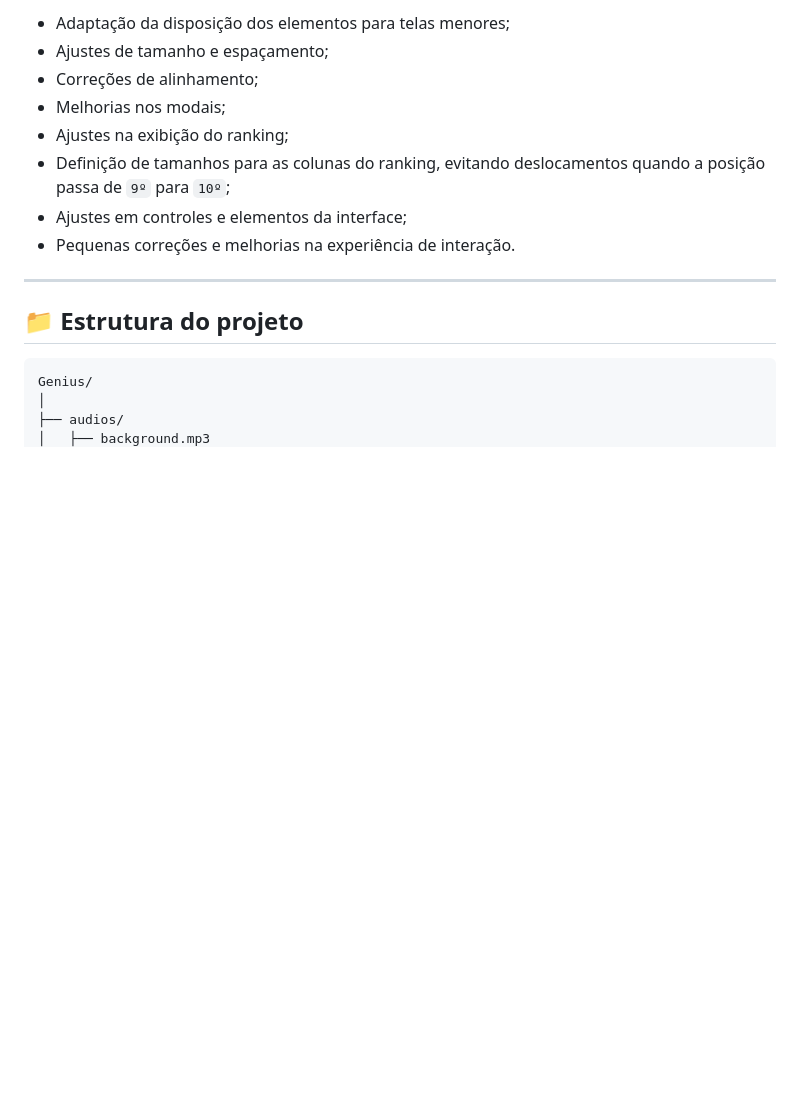
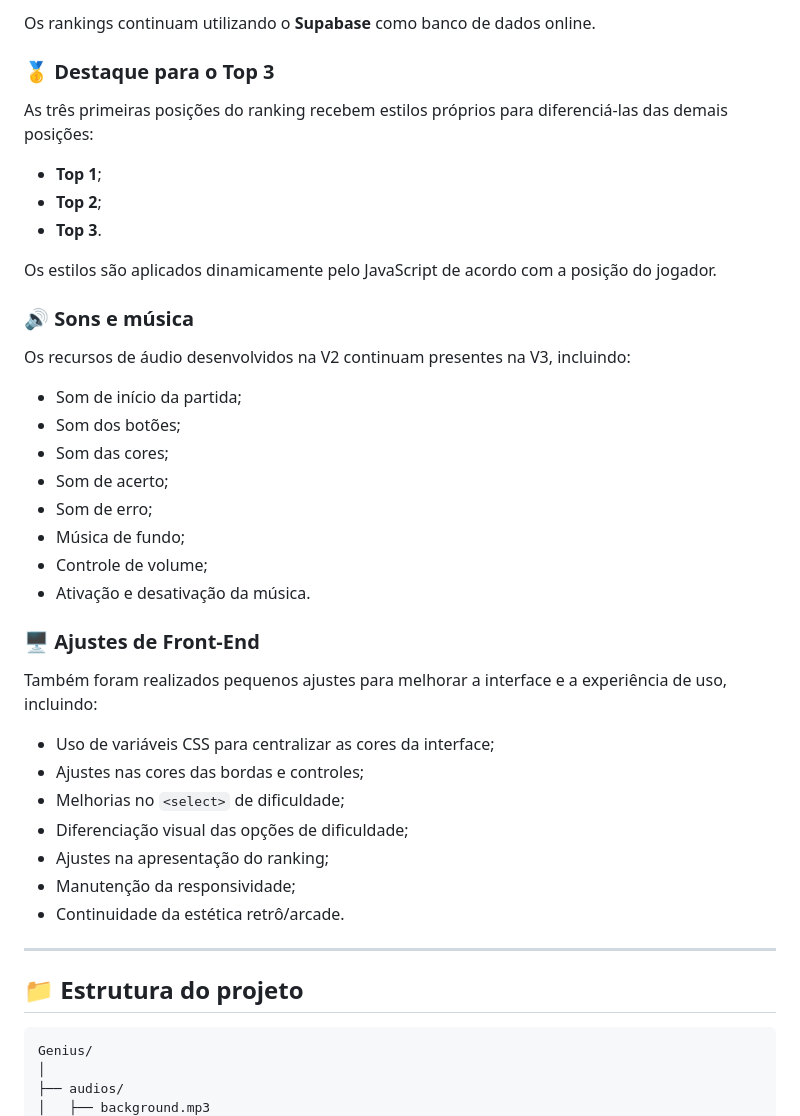
Before and after one commit to gsvjacob/genius, a Markdown page: README.md, the part around one of its changes. Rendered like a GitHub page; blank space fills up the shorter version.

```diff
--- a/README.md
+++ b/README.md
@@ -68,12 +59,40 @@ Também foram realizados diversos pequenos ajustes para melhorar a apresentaçã
 
-- Adaptação da disposição dos elementos para telas menores;
-- Ajustes de tamanho e espaçamento;
-- Correções de alinhamento;
-- Melhorias nos modais;
-- Ajustes na exibição do ranking;
-- Definição de tamanhos para as colunas do ranking, evitando deslocamentos quando a posição passa de `9º` para `10º`;
-- Ajustes em controles e elementos da interface;
-- Pequenas correções e melhorias na experiência de interação.
+Os rankings continuam utilizando o **Supabase** como banco de dados online.
+
+### 🥇 Destaque para o Top 3
+
+As três primeiras posições do ranking recebem estilos próprios para diferenciá-las das demais posições:
+
+- **Top 1**;
+- **Top 2**;
+- **Top 3**.
+
+Os estilos são aplicados dinamicamente pelo JavaScript de acordo com a posição do jogador.
+
+### 🔊 Sons e música
+
+Os recursos de áudio desenvolvidos na V2 continuam presentes na V3, incluindo:
+
+- Som de início da partida;
+- Som dos botões;
+- Som das cores;
+- Som de acerto;
+- Som de erro;
+- Música de fundo;
+- Controle de volume;
+- Ativação e desativação da música.
+
+### 🖥️ Ajustes de Front-End
+
+Também foram realizados pequenos ajustes para melhorar a interface e a experiência de uso, incluindo:
+
+- Uso de variáveis CSS para centralizar as cores da interface;
+- Ajustes nas cores das bordas e controles;
+- Melhorias no `<select>` de dificuldade;
+- Diferenciação visual das opções de dificuldade;
+- Ajustes na apresentação do ranking;
+- Manutenção da responsividade;
+- Continuidade da estética retrô/arcade.
 
 ---
 
```
Also changed, not shown: other parts of README.md (+63 -63 lines).
